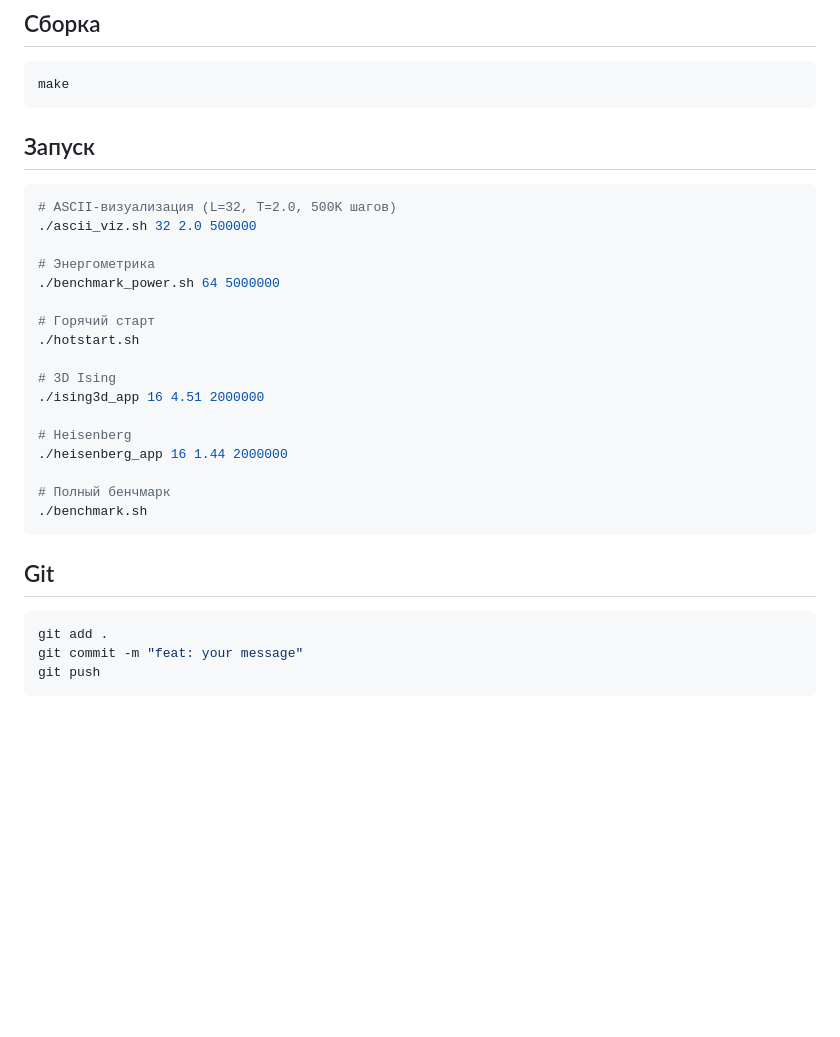
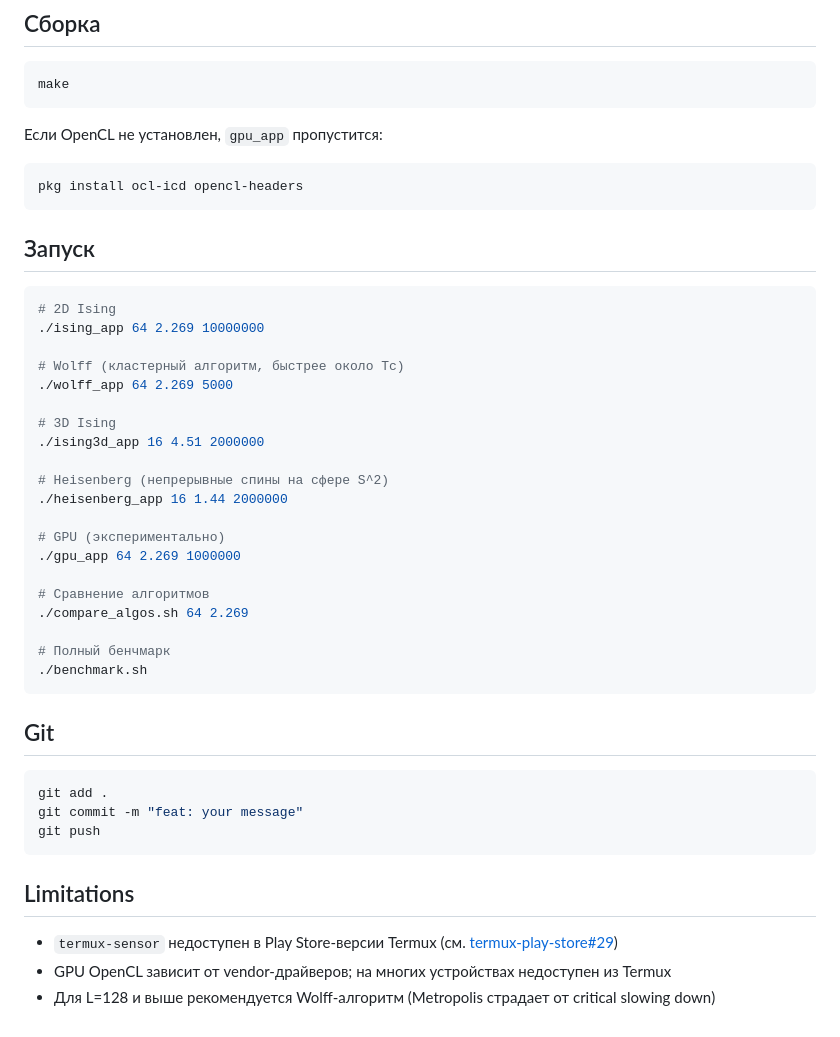
Before and after one commit to andrewrush/thermo-ising-termux, a Markdown page: README.md, the part around one of its changes. GitHub-like rendering; blank space fills up the shorter version.

````diff
--- a/README.md
+++ b/README.md
@@ -80,23 +117,31 @@
 make
 ```
 
+Если OpenCL не установлен, `gpu_app` пропустится:
+```bash
+pkg install ocl-icd opencl-headers
+```
+
 ## Запуск
 
 ```bash
-# ASCII-визуализация (L=32, T=2.0, 500K шагов)
-./ascii_viz.sh 32 2.0 500000
+# 2D Ising
+./ising_app 64 2.269 10000000
 
-# Энергометрика
-./benchmark_power.sh 64 5000000
-
-# Горячий старт
-./hotstart.sh
+# Wolff (кластерный алгоритм, быстрее около Tc)
+./wolff_app 64 2.269 5000
 
 # 3D Ising
 ./ising3d_app 16 4.51 2000000
 
-# Heisenberg
+# Heisenberg (непрерывные спины на сфере S^2)
 ./heisenberg_app 16 1.44 2000000
+
+# GPU (экспериментально)
+./gpu_app 64 2.269 1000000
+
+# Сравнение алгоритмов
+./compare_algos.sh 64 2.269
 
 # Полный бенчмарк
 ./benchmark.sh
@@ -109,3 +154,9 @@ git add .
 git commit -m "feat: your message"
 git push
 ```
+
+## Limitations
+
+- `termux-sensor` недоступен в Play Store-версии Termux (см. [termux-play-store#29](https://github.com/termux-play-store/termux-apps/issues/29))
+- GPU OpenCL зависит от vendor-драйверов; на многих устройствах недоступен из Termux
+- Для L=128 и выше рекомендуется Wolff-алгоритм (Metropolis страдает от critical slowing down)
````
Also changed, not shown: other parts of README.md (+87 -50 lines).
